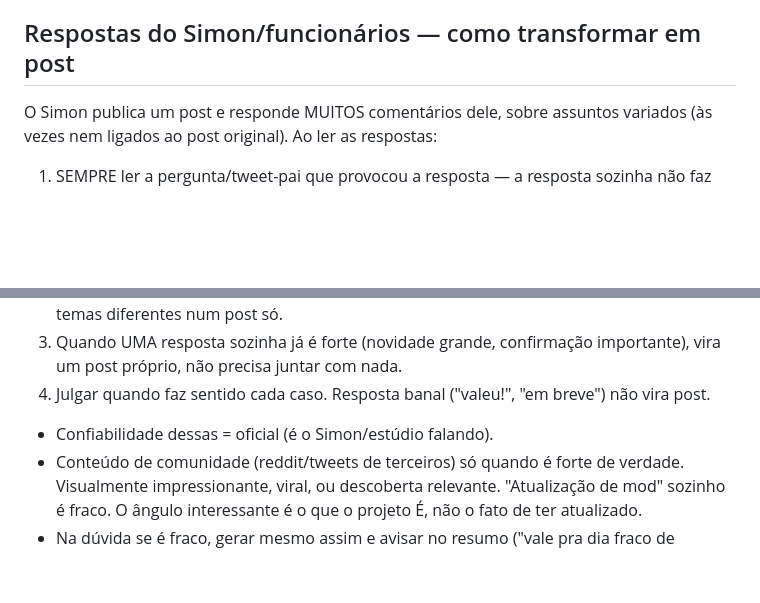
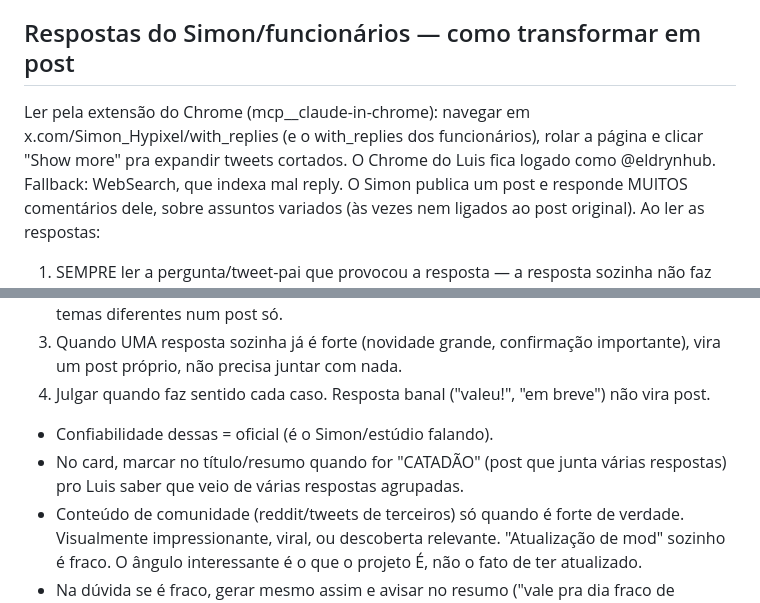
Before and after one commit to LuisCampos95/eldryn-social, a Markdown page: TEMPLATE.md, 2 parts joined by grey strips. Rendered like a GitHub page; blank space fills up the shorter version.

Commit message:
Guia: ler respostas do Simon pela extensao do Chrome, marcar catadao

```diff
--- a/TEMPLATE.md
+++ b/TEMPLATE.md
@@ -39,12 +39,14 @@ Emojis de abertura por tipo: 🚨 notícia quente/saiu agora · 🤩 confirmaç
 - Como caçar respostas na busca web (que indexa mal reply): buscar "Simon_Hypixel" replies, o texto do assunto + Simon, e o with_replies do perfil. Extensão do Chrome logada no X (instalada 2026-07-15): ler x.com/Simon_Hypixel/with_replies direto e cobrir 100%.
 
 ## Respostas do Simon/funcionários — como transformar em post
+Ler pela extensão do Chrome (mcp__claude-in-chrome): navegar em x.com/Simon_Hypixel/with_replies (e o with_replies dos funcionários), rolar a página e clicar "Show more" pra expandir tweets cortados. O Chrome do Luis fica logado como @eldrynhub. Fallback: WebSearch, que indexa mal reply.
 O Simon publica um post e responde MUITOS comentários dele, sobre assuntos variados (às vezes nem ligados ao post original). Ao ler as respostas:
 1. SEMPRE ler a pergunta/tweet-pai que provocou a resposta — a resposta sozinha não faz sentido sem o contexto da pergunta. O post tem que dar esse contexto ("Perguntaram pro Simon se X, e ele respondeu que Y").
 2. AGRUPAR por assunto. Quando ele responde várias coisas do MESMO tema, juntar tudo num post-catadão único ("Simon respondeu vários fãs e soltou muita coisa sobre o combate 👇" + lista das respostas). Só agrupar o que é do mesmo assunto — não misturar temas diferentes num post só.
 3. Quando UMA resposta sozinha já é forte (novidade grande, confirmação importante), vira um post próprio, não precisa juntar com nada.
 4. Julgar quando faz sentido cada caso. Resposta banal ("valeu!", "em breve") não vira post.
 - Confiabilidade dessas = oficial (é o Simon/estúdio falando).
+- No card, marcar no título/resumo quando for "CATADÃO" (post que junta várias respostas) pro Luis saber que veio de várias respostas agrupadas.
 - Conteúdo de comunidade (reddit/tweets de terceiros) só quando é forte de verdade. Visualmente impressionante, viral, ou descoberta relevante. "Atualização de mod" sozinho é fraco. O ângulo interessante é o que o projeto É, não o fato de ter atualizado.
 - Na dúvida se é fraco, gerar mesmo assim e avisar no resumo ("vale pra dia fraco de notícia"). O Luis decide.
 
```
